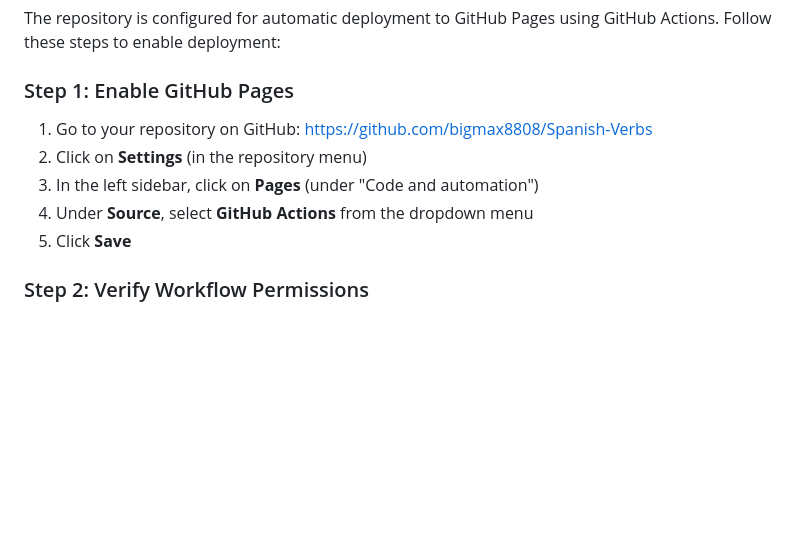
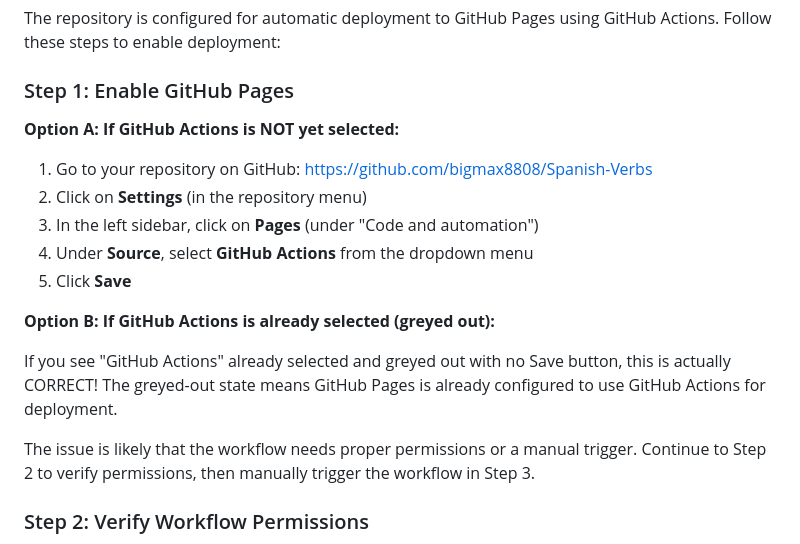
Before and after one commit to bigmax8808/Spanish-Verbs, a Markdown page: DEPLOYMENT.md, the part around one of its changes. GitHub-like rendering; blank space fills up the shorter version.

```diff
--- a/DEPLOYMENT.md
+++ b/DEPLOYMENT.md
@@ -14,11 +14,18 @@ The repository is configured for automatic deployment to GitHub Pages using GitH
 
 ### Step 1: Enable GitHub Pages
 
+**Option A: If GitHub Actions is NOT yet selected:**
 1. Go to your repository on GitHub: https://github.com/bigmax8808/Spanish-Verbs
 2. Click on **Settings** (in the repository menu)
 3. In the left sidebar, click on **Pages** (under "Code and automation")
 4. Under **Source**, select **GitHub Actions** from the dropdown menu
 5. Click **Save**
+
+**Option B: If GitHub Actions is already selected (greyed out):**
+
+If you see "GitHub Actions" already selected and greyed out with no Save button, this is actually CORRECT! The greyed-out state means GitHub Pages is already configured to use GitHub Actions for deployment.
+
+The issue is likely that the workflow needs proper permissions or a manual trigger. Continue to Step 2 to verify permissions, then manually trigger the workflow in Step 3.
 
 ### Step 2: Verify Workflow Permissions
 
```
Also changed, not shown: other parts of DEPLOYMENT.md (+39 -0 lines).
